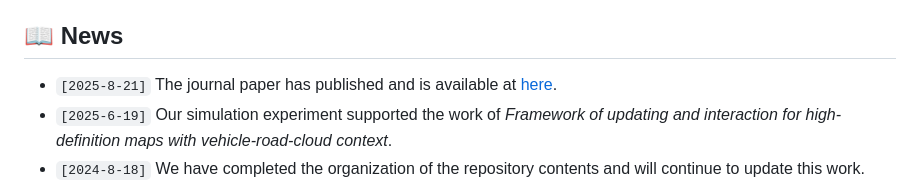
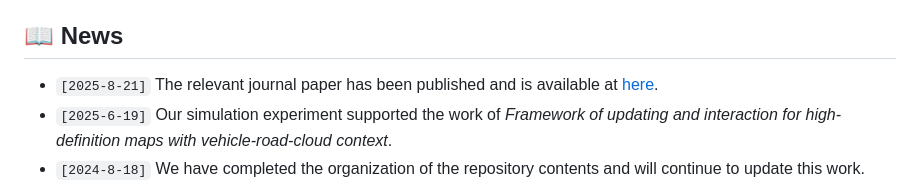
Before and after one commit to yanjie99/HDMapII, a Markdown page: README.md, the part around the change. GitHub-like rendering.

```diff
--- a/README.md
+++ b/README.md
@@ -13,7 +13,7 @@
 
 ## 📖 News
 
-- `[2025-8-21]` The journal paper has published and is available at [here](https://doi.org/10.1080/17538947.2025.2552879).
+- `[2025-8-21]` The relevant journal paper has been published and is available at [here](https://doi.org/10.1080/17538947.2025.2552879).
 - `[2025-6-19]` Our simulation experiment supported the work of _Framework of updating and interaction for high-definition maps with vehicle-road-cloud context_.
 - `[2024-8-18]` We have completed the organization of the repository contents and will continue to update this work.
 - `[2024-7-20]` We released our project website [here](https://github.com/yanjie99/HDMapII)
```
